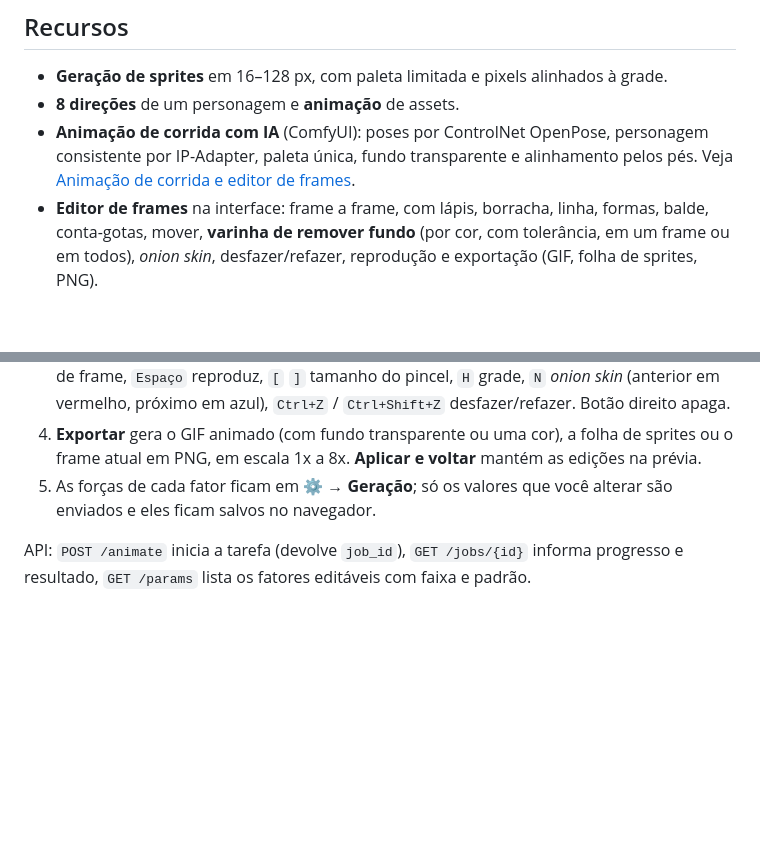
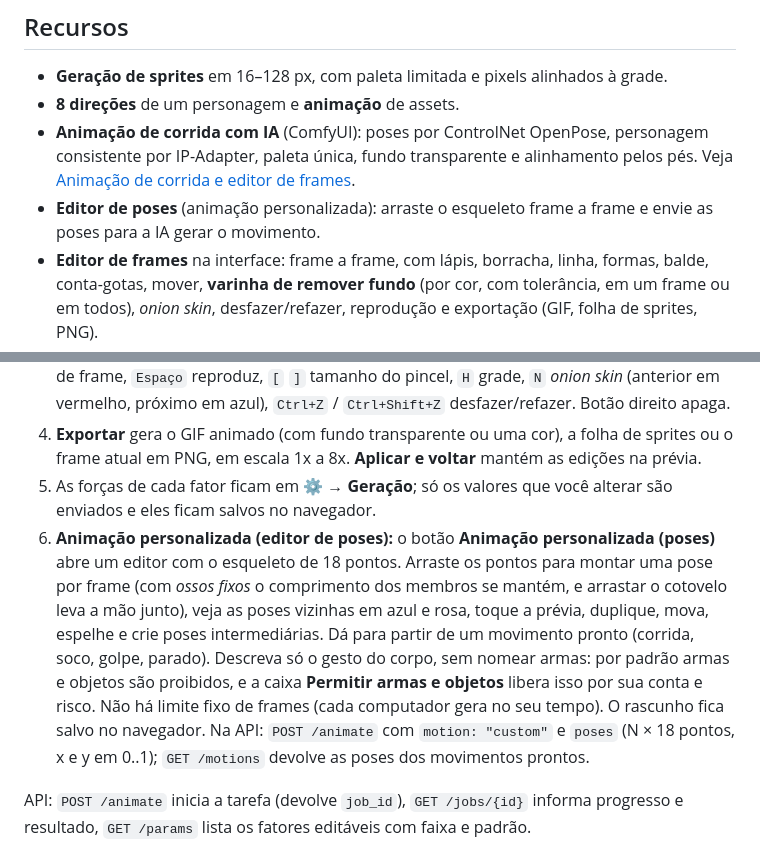
Before and after one commit to guilhermeroessing/OpenPixel-AI-Studio, a Markdown page: README.md, 2 parts joined by grey strips. Drawn GitHub-style; blank space fills up the shorter version.

Commit message:
Editor de poses: animacao personalizada com esqueleto editavel, poses prontas, ossos fixos, espelho e intermediarias
Co-Authored-By: Claude Sonnet 5.5 <noreply@anthropic.com>

```diff
--- a/README.md
+++ b/README.md
@@ -33,6 +33,7 @@ Plataforma **open source** para criar **personagens, assets isolados, tilesets e
 - **Geração de sprites** em 16–128 px, com paleta limitada e pixels alinhados à grade.
 - **8 direções** de um personagem e **animação** de assets.
 - **Animação de corrida com IA** (ComfyUI): poses por ControlNet OpenPose, personagem consistente por IP-Adapter, paleta única, fundo transparente e alinhamento pelos pés. Veja [Animação de corrida e editor de frames](#animação-de-corrida-e-editor-de-frames).
+- **Editor de poses** (animação personalizada): arraste o esqueleto frame a frame e envie as poses para a IA gerar o movimento.
 - **Editor de frames** na interface: frame a frame, com lápis, borracha, linha, formas, balde, conta-gotas, mover, **varinha de remover fundo** (por cor, com tolerância, em um frame ou em todos), *onion skin*, desfazer/refazer, reprodução e exportação (GIF, folha de sprites, PNG).
 - **Fatores de geração editáveis** (⚙ Configurações → Geração): força de cada LoRA, CFG, passos, pose, referência, forma da corrida e tolerância do removedor de fundo.
 - **Mapas completos:** decompõe o prompt em paleta mestra, lista de assets e camadas de tilemap, e gera o `MAP_ASSEMBLY_MANUAL.md` para montar no Godot/Unity.
@@ -113,6 +114,7 @@ Requer `DEVICE_MODE=comfy` com o ComfyUI aberto (modelo `xinsir_openpose_sdxl` d
 3. **Correção manual** abre o editor frame a frame. Atalhos: `B` lápis, `E` borracha, `L` linha, `R` retângulo, `O` elipse, `G` balde, `I` conta-gotas, `M` mover, `W` varinha (remove o fundo: clique numa cor do fundo; tolerância, região ligada ou cor inteira, um frame ou todos), `←/→` troca de frame, `Espaço` reproduz, `[` `]` tamanho do pincel, `H` grade, `N` *onion skin* (anterior em vermelho, próximo em azul), `Ctrl+Z` / `Ctrl+Shift+Z` desfazer/refazer. Botão direito apaga.
 4. **Exportar** gera o GIF animado (com fundo transparente ou uma cor), a folha de sprites ou o frame atual em PNG, em escala 1x a 8x. **Aplicar e voltar** mantém as edições na prévia.
 5. As forças de cada fator ficam em **⚙ → Geração**; só os valores que você alterar são enviados e eles ficam salvos no navegador.
+6. **Animação personalizada (editor de poses):** o botão **Animação personalizada (poses)** abre um editor com o esqueleto de 18 pontos. Arraste os pontos para montar uma pose por frame (com *ossos fixos* o comprimento dos membros se mantém, e arrastar o cotovelo leva a mão junto), veja as poses vizinhas em azul e rosa, toque a prévia, duplique, mova, espelhe e crie poses intermediárias. Dá para partir de um movimento pronto (corrida, soco, golpe, parado). Descreva só o gesto do corpo, sem nomear armas: por padrão armas e objetos são proibidos, e a caixa **Permitir armas e objetos** libera isso por sua conta e risco. Não há limite fixo de frames (cada computador gera no seu tempo). O rascunho fica salvo no navegador. Na API: `POST /animate` com `motion: "custom"` e `poses` (N × 18 pontos, x e y em 0..1); `GET /motions` devolve as poses dos movimentos prontos.
 
 API: `POST /animate` inicia a tarefa (devolve `job_id`), `GET /jobs/{id}` informa progresso e resultado, `GET /params` lista os fatores editáveis com faixa e padrão.
 
```
Also changed, not shown: docs/images/50-personalizada-folha.png (added), 10 other files.
